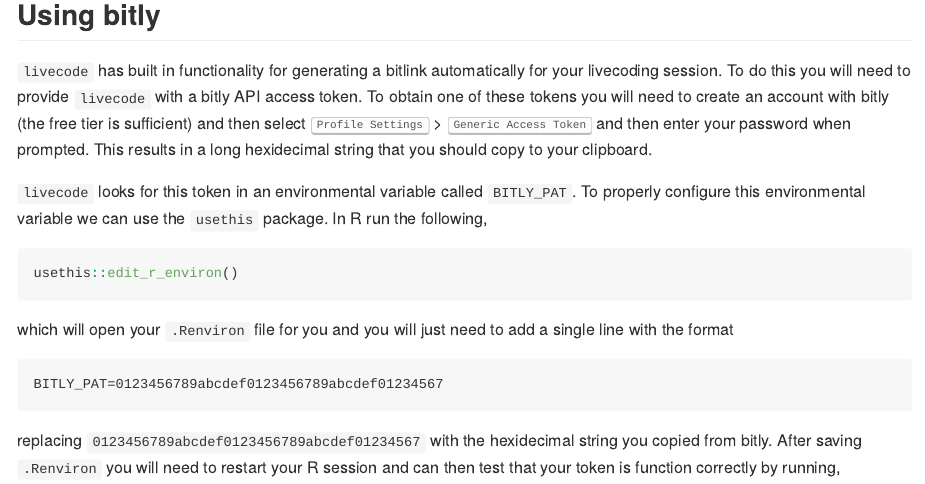
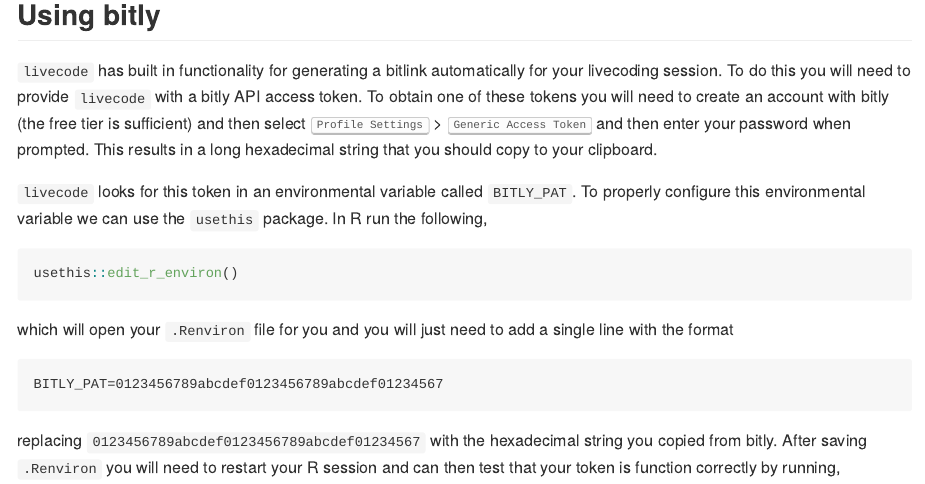
Before and after one commit to rundel/livecode, an R Markdown document (README.Rmd): the page in a window 1100 px wide, from 840 px down. The pictures show the output file README.md that the author committed with the source, drawn offline in the style of GitHub; long lines of code are wrapped; badge pictures from the web are left out.

Commit message:
Spell check

````diff
--- a/README.Rmd
+++ b/README.Rmd
@@ -44,7 +44,7 @@
 
 ## Using bitly
 
-`livecode` has built in functionality for generating a bitlink automatically for your livecoding session. To do this you will need to provide `livecode` with a bitly API access token. To obtain one of these tokens you will need to create an account with bitly (the free tier is sufficient) and then select <kbd>Profile Settings</kbd> > <kbd>Generic Access Token</kbd> and then enter your password when prompted. This results in a long hexidecimal string that you should copy to your clipboard.
+`livecode` has built in functionality for generating a bitlink automatically for your livecoding session. To do this you will need to provide `livecode` with a bitly API access token. To obtain one of these tokens you will need to create an account with bitly (the free tier is sufficient) and then select <kbd>Profile Settings</kbd> > <kbd>Generic Access Token</kbd> and then enter your password when prompted. This results in a long hexadecimal string that you should copy to your clipboard.
 
 `livecode` looks for this token in an environmental variable called `BITLY_PAT`. To properly configure this environmental variable we can use the `usethis` package. In R run the following,
 
@@ -58,7 +58,7 @@
 BITLY_PAT=0123456789abcdef0123456789abcdef01234567
 ```
 
-replacing `0123456789abcdef0123456789abcdef01234567` with the hexidecimal string you copied from bitly. After saving `.Renviron` you will need to restart your R session and can then test that your token is function correctly by running,
+replacing `0123456789abcdef0123456789abcdef01234567` with the hexadecimal string you copied from bitly. After saving `.Renviron` you will need to restart your R session and can then test that your token is function correctly by running,
 
 ```r
 livecode::bitly_test_token()
````
Also changed, not shown: README.md.
